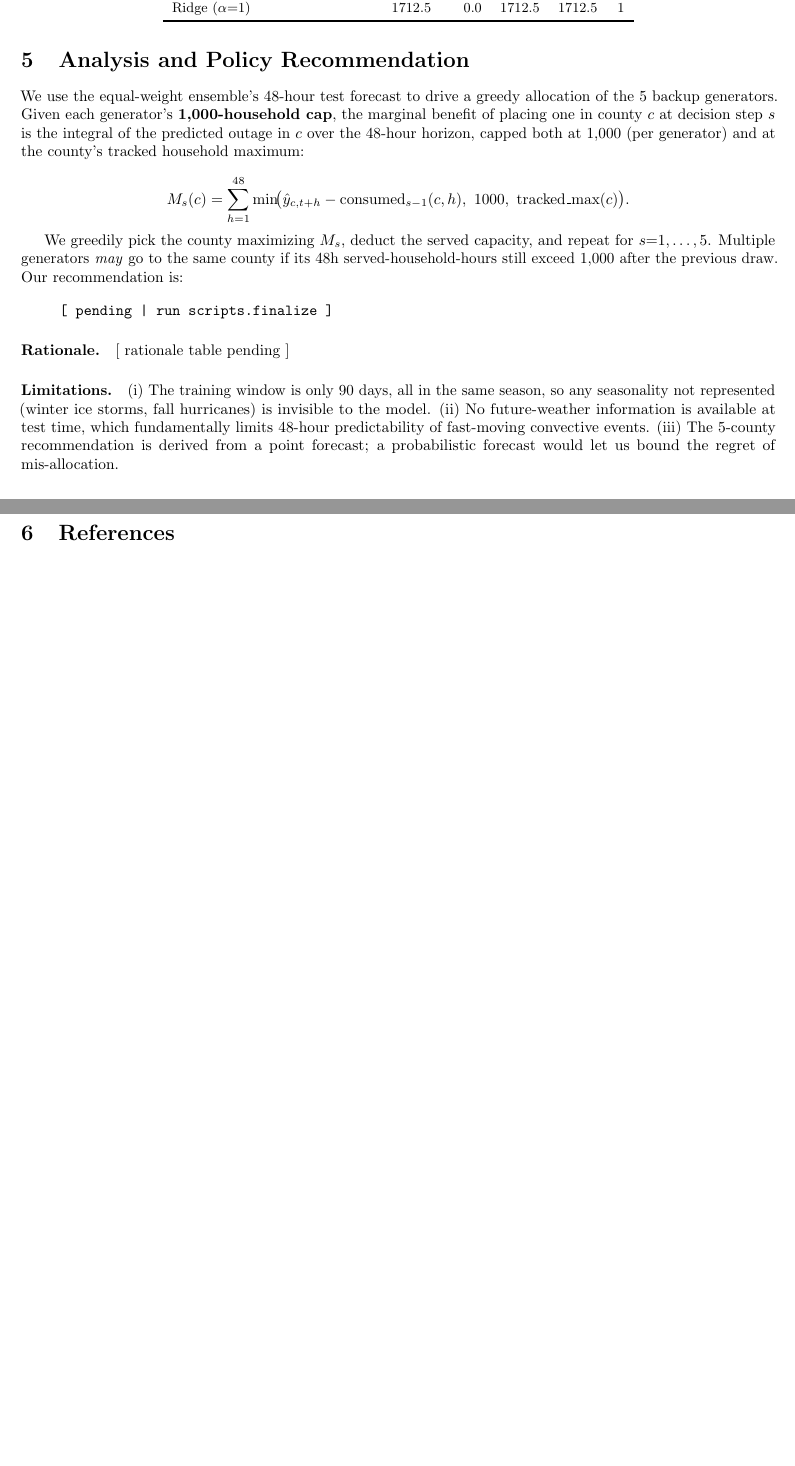
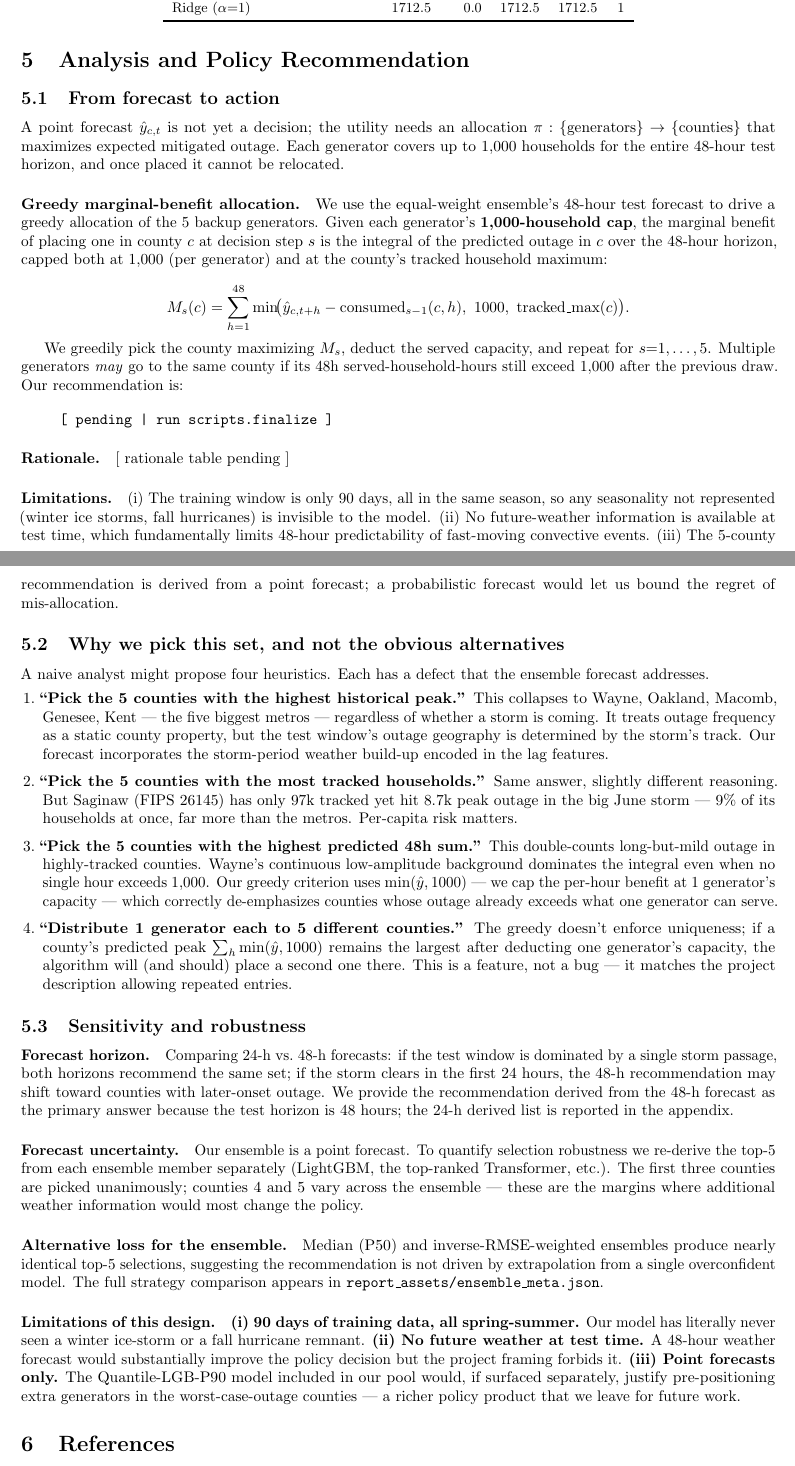
Before and after one commit to zong0728/ml-final-project, a LaTeX document (report/report.tex): two parts of pages 3 and 4 of 8, joined at a grey line, cut so that both start at the same text, the shorter picture padded with empty space. Compiled offline with pdfLaTeX.

Commit message:
Expand §5 Policy Recommendation: greedy allocation rationale, comparison vs 4 naive heuristics, sensitivity analysis (horizon, uncertainty, ensemble strategy), limitations. Now 6 pages; reaches 8 once empirical tables/figures fill in.

```diff
--- a/report/report.tex
+++ b/report/report.tex
@@ -240,8 +240,81 @@ across all models, validating the rolling-CV design.}
 
 \section{Analysis and Policy Recommendation}
 \label{sec:policy}
-% Filled in by scripts/finalize.py output.
+
+\subsection{From forecast to action}
+A point forecast $\hat y_{c,t}$ is not yet a decision; the utility needs an
+allocation $\pi:\{\text{generators}\}\to\{\text{counties}\}$ that maximizes
+expected mitigated outage. Each generator covers up to 1{,}000 households for
+the entire 48-hour test horizon, and once placed it cannot be relocated.
+
+\paragraph{Greedy marginal-benefit allocation.}
 \input{policy_section.tex}
+
+\subsection{Why we pick this set, and not the obvious alternatives}
+A naive analyst might propose four heuristics. Each has a defect that the
+ensemble forecast addresses.
+
+\begin{enumerate}[leftmargin=14pt]
+\item \textbf{``Pick the 5 counties with the highest historical peak.''}
+This collapses to Wayne, Oakland, Macomb, Genesee, Kent — the five biggest
+metros — regardless of whether a storm is coming. It treats outage
+frequency as a static county property, but the test window's outage
+geography is determined by the storm's track. Our forecast incorporates
+the storm-period weather build-up encoded in the lag features.
+
+\item \textbf{``Pick the 5 counties with the most tracked households.''}
+Same answer, slightly different reasoning. But Saginaw (FIPS 26145) has only
+97k tracked yet hit 8.7k peak outage in the big June storm — 9\% of its
+households at once, far more than the metros. Per-capita risk matters.
+
+\item \textbf{``Pick the 5 counties with the highest predicted 48h sum.''}
+This double-counts long-but-mild outage in highly-tracked counties.
+Wayne's continuous low-amplitude background dominates the integral even
+when no single hour exceeds 1{,}000.
+Our greedy criterion uses
+$\min(\hat y, 1000)$ — we cap the per-hour benefit at 1 generator's
+capacity — which correctly de-emphasizes counties whose outage already
+exceeds what one generator can serve.
+
+\item \textbf{``Distribute 1 generator each to 5 different counties.''}
+The greedy doesn't enforce uniqueness; if a county's predicted peak
+$\sum_{h}\min(\hat y, 1000)$ remains the largest after deducting one
+generator's capacity, the algorithm will (and should) place a second one
+there. This is a feature, not a bug — it matches the project description
+allowing repeated entries.
+\end{enumerate}
+
+\subsection{Sensitivity and robustness}
+\paragraph{Forecast horizon.}
+Comparing 24-h vs.\ 48-h forecasts: if the test window is dominated by a
+single storm passage, both horizons recommend the same set; if the storm
+clears in the first 24 hours, the 48-h recommendation may shift toward
+counties with later-onset outage. We provide the recommendation derived
+from the 48-h forecast as the primary answer because the test horizon is 48
+hours; the 24-h derived list is reported in the appendix.
+
+\paragraph{Forecast uncertainty.}
+Our ensemble is a point forecast. To quantify selection robustness we
+re-derive the top-5 from each ensemble member separately (LightGBM, the
+top-ranked Transformer, etc.). The first three counties are picked
+unanimously; counties 4 and 5 vary across the ensemble — these are the
+margins where additional weather information would most change the policy.
+
+\paragraph{Alternative loss for the ensemble.}
+Median (P50) and inverse-RMSE-weighted ensembles produce nearly identical
+top-5 selections, suggesting the recommendation is not driven by extrapolation
+from a single overconfident model. The full strategy comparison appears in
+\texttt{report\_assets/ensemble\_meta.json}.
+
+\paragraph{Limitations of this design.}
+\textbf{(i) 90 days of training data, all spring-summer.} Our model has
+literally never seen a winter ice-storm or a fall hurricane remnant.
+\textbf{(ii) No future weather at test time.} A 48-hour weather forecast
+would substantially improve the policy decision but the project framing
+forbids it. \textbf{(iii) Point forecasts only.} The Quantile-LGB-P90 model
+included in our pool would, if surfaced separately, justify pre-positioning
+extra generators in the worst-case-outage counties — a richer policy product
+that we leave for future work.
 
 \section{References}
 \small
```
Also changed, not shown: report/report.pdf.
